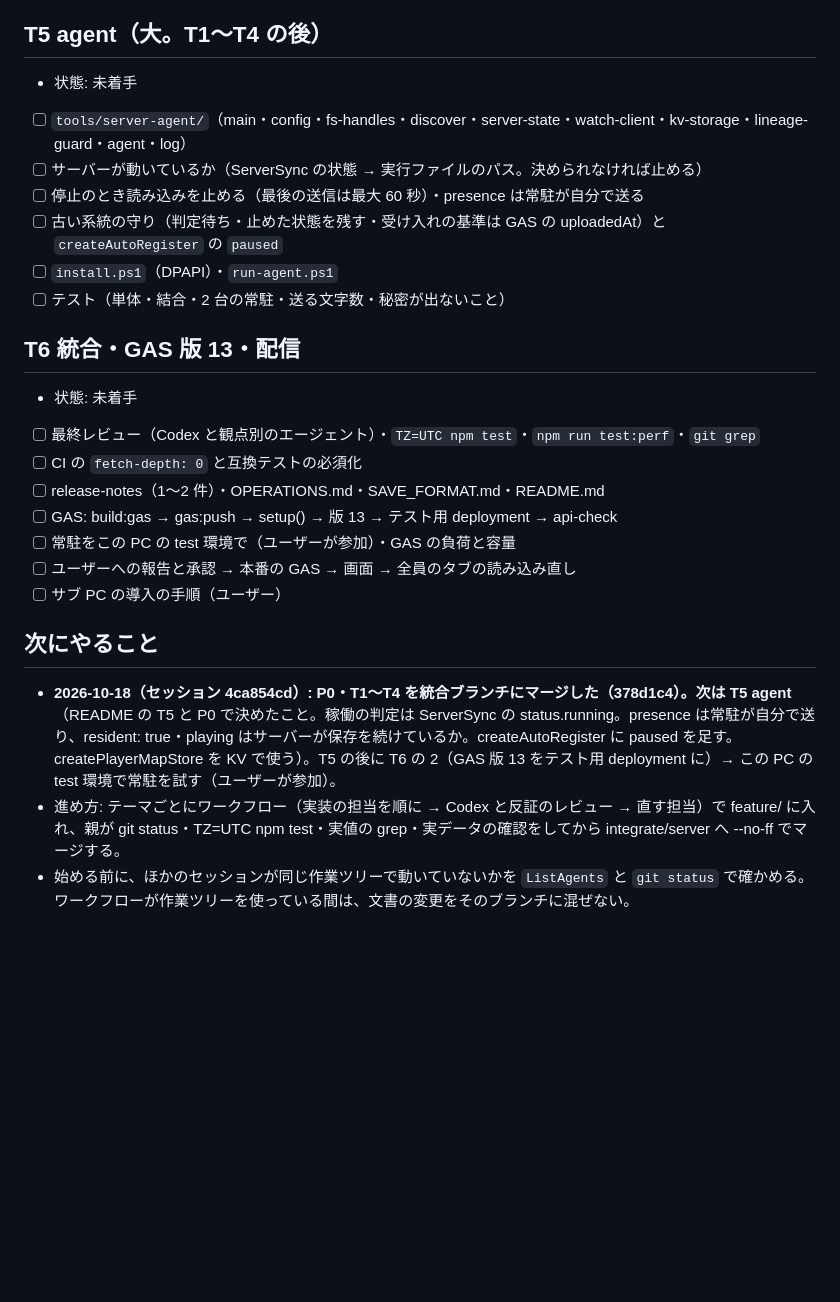
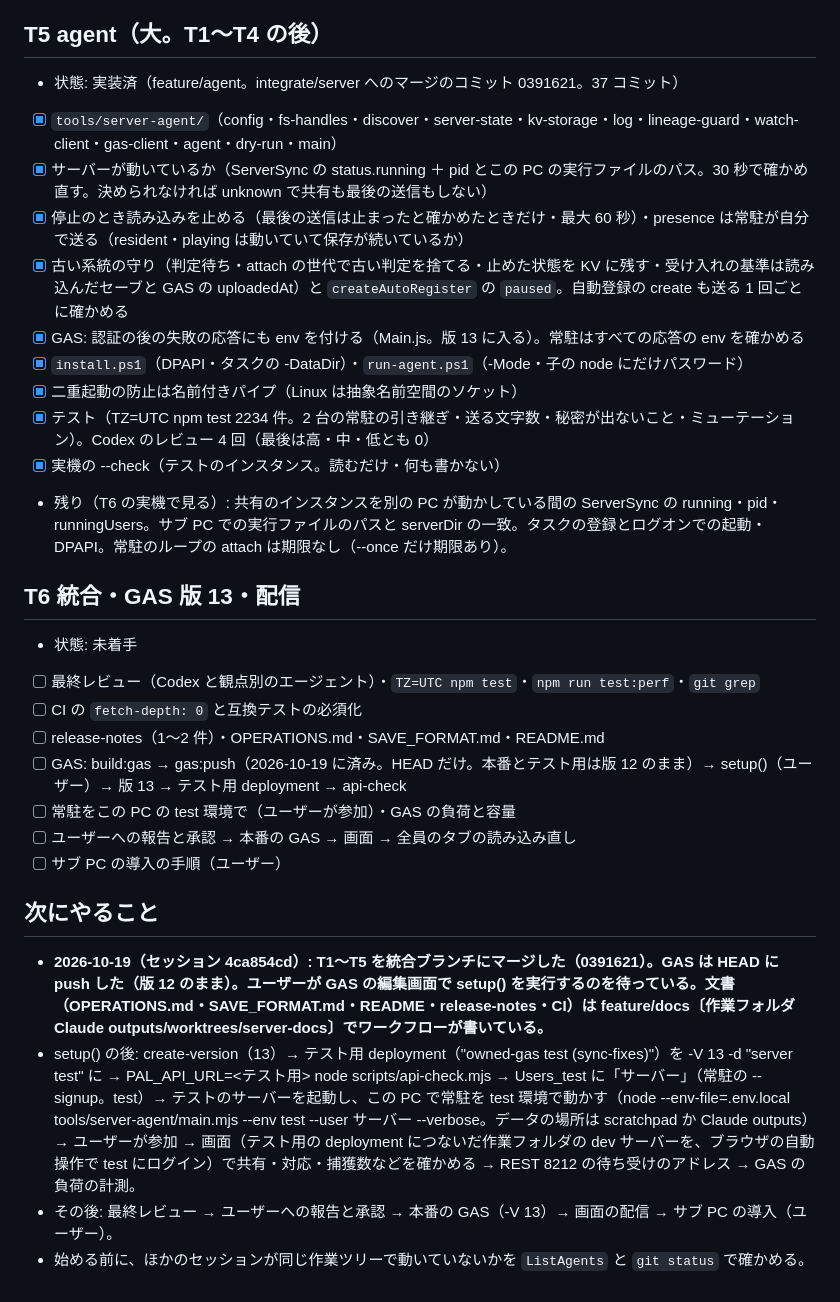
Before and after one commit to nato093/pal-breeding-note, a Markdown page: docs/server/TODO.md, the part around the change. Drawn GitHub-style; blank space fills up the shorter version.

Commit message:
文書: 専用サーバー対応の T5 の進み具合と、GAS の push（HEAD だけ）
Co-Authored-By: Claude Opus 5.5 <noreply@anthropic.com>

```diff
--- a/docs/server/TODO.md
+++ b/docs/server/TODO.md
@@ -69,13 +69,17 @@
 
 ## T5 agent（大。T1〜T4 の後）
 
-- 状態: 未着手
-- [ ] `tools/server-agent/`（main・config・fs-handles・discover・server-state・watch-client・kv-storage・lineage-guard・agent・log）
-- [ ] サーバーが動いているか（ServerSync の状態 → 実行ファイルのパス。決められなければ止める）
-- [ ] 停止のとき読み込みを止める（最後の送信は最大 60 秒）・presence は常駐が自分で送る
-- [ ] 古い系統の守り（判定待ち・止めた状態を残す・受け入れの基準は GAS の uploadedAt）と `createAutoRegister` の `paused`
-- [ ] `install.ps1`（DPAPI）・`run-agent.ps1`
-- [ ] テスト（単体・結合・2 台の常駐・送る文字数・秘密が出ないこと）
+- 状態: 実装済（feature/agent。integrate/server へのマージのコミット 0391621。37 コミット）
+- [x] `tools/server-agent/`（config・fs-handles・discover・server-state・kv-storage・log・lineage-guard・watch-client・gas-client・agent・dry-run・main）
+- [x] サーバーが動いているか（ServerSync の status.running ＋ pid とこの PC の実行ファイルのパス。30 秒で確かめ直す。決められなければ unknown で共有も最後の送信もしない）
+- [x] 停止のとき読み込みを止める（最後の送信は止まったと確かめたときだけ・最大 60 秒）・presence は常駐が自分で送る（resident・playing は動いていて保存が続いているか）
+- [x] 古い系統の守り（判定待ち・attach の世代で古い判定を捨てる・止めた状態を KV に残す・受け入れの基準は読み込んだセーブと GAS の uploadedAt）と `createAutoRegister` の `paused`。自動登録の create も送る 1 回ごとに確かめる
+- [x] GAS: 認証の後の失敗の応答にも env を付ける（Main.js。版 13 に入る）。常駐はすべての応答の env を確かめる
+- [x] `install.ps1`（DPAPI・タスクの -DataDir）・`run-agent.ps1`（-Mode・子の node にだけパスワード）
+- [x] 二重起動の防止は名前付きパイプ（Linux は抽象名前空間のソケット）
+- [x] テスト（TZ=UTC npm test 2234 件。2 台の常駐の引き継ぎ・送る文字数・秘密が出ないこと・ミューテーション）。Codex のレビュー 4 回（最後は高・中・低とも 0）
+- [x] 実機の --check（テストのインスタンス。読むだけ・何も書かない）
+- 残り（T6 の実機で見る）: 共有のインスタンスを別の PC が動かしている間の ServerSync の running・pid・runningUsers。サブ PC での実行ファイルのパスと serverDir の一致。タスクの登録とログオンでの起動・DPAPI。常駐のループの attach は期限なし（--once だけ期限あり）。
 
 ## T6 統合・GAS 版 13・配信
 
@@ -83,13 +87,14 @@
 - [ ] 最終レビュー（Codex と観点別のエージェント）・`TZ=UTC npm test`・`npm run test:perf`・`git grep`
 - [ ] CI の `fetch-depth: 0` と互換テストの必須化
 - [ ] release-notes（1〜2 件）・OPERATIONS.md・SAVE_FORMAT.md・README.md
-- [ ] GAS: build:gas → gas:push → setup() → 版 13 → テスト用 deployment → api-check
+- [ ] GAS: build:gas → gas:push（2026-10-19 に済み。HEAD だけ。本番とテスト用は版 12 のまま）→ setup()（ユーザー）→ 版 13 → テスト用 deployment → api-check
 - [ ] 常駐をこの PC の test 環境で（ユーザーが参加）・GAS の負荷と容量
 - [ ] ユーザーへの報告と承認 → 本番の GAS → 画面 → 全員のタブの読み込み直し
 - [ ] サブ PC の導入の手順（ユーザー）
 
 ## 次にやること
 
-- **2026-10-18（セッション 4ca854cd）: P0・T1〜T4 を統合ブランチにマージした（378d1c4）。次は T5 agent**（README の T5 と P0 で決めたこと。稼働の判定は ServerSync の status.running。presence は常駐が自分で送り、resident: true・playing はサーバーが保存を続けているか。createAutoRegister に paused を足す。createPlayerMapStore を KV で使う）。T5 の後に T6 の 2（GAS 版 13 をテスト用 deployment に）→ この PC の test 環境で常駐を試す（ユーザーが参加）。
-- 進め方: テーマごとにワークフロー（実装の担当を順に → Codex と反証のレビュー → 直す担当）で feature/<key> に入れ、親が git status・TZ=UTC npm test・実値の grep・実データの確認をしてから integrate/server へ --no-ff でマージする。
-- 始める前に、ほかのセッションが同じ作業ツリーで動いていないかを `ListAgents` と `git status` で確かめる。ワークフローが作業ツリーを使っている間は、文書の変更をそのブランチに混ぜない。
+- **2026-10-19（セッション 4ca854cd）: T1〜T5 を統合ブランチにマージした（0391621）。GAS は HEAD に push した（版 12 のまま）。ユーザーが GAS の編集画面で setup() を実行するのを待っている。文書（OPERATIONS.md・SAVE_FORMAT.md・README・release-notes・CI）は feature/docs〔作業フォルダ Claude outputs/worktrees/server-docs〕でワークフローが書いている。**
+- setup() の後: create-version（13）→ テスト用 deployment（"owned-gas test (sync-fixes)"）を -V 13 -d "server test" に → PAL_API_URL=<テスト用> node scripts/api-check.mjs → Users_test に「サーバー」（常駐の --signup。test）→ テストのサーバーを起動し、この PC で常駐を test 環境で動かす（node --env-file=.env.local tools/server-agent/main.mjs --env test --user サーバー --verbose。データの場所は scratchpad か Claude outputs）→ ユーザーが参加 → 画面（テスト用の deployment につないだ作業フォルダの dev サーバーを、ブラウザの自動操作で test にログイン）で共有・対応・捕獲数などを確かめる → REST 8212 の待ち受けのアドレス → GAS の負荷の計測。
+- その後: 最終レビュー → ユーザーへの報告と承認 → 本番の GAS（-V 13）→ 画面の配信 → サブ PC の導入（ユーザー）。
+- 始める前に、ほかのセッションが同じ作業ツリーで動いていないかを `ListAgents` と `git status` で確かめる。
```
